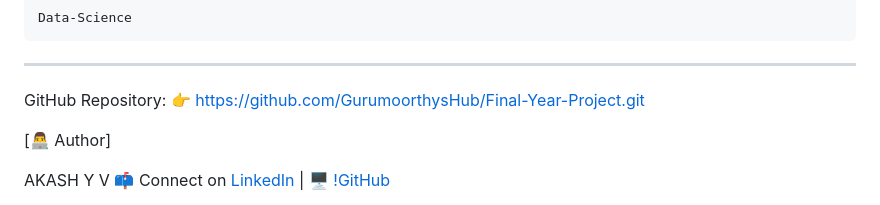
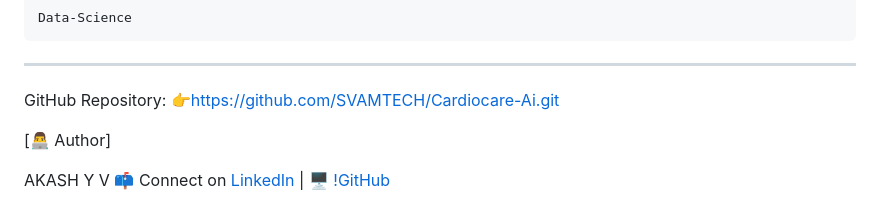
Before and after one commit to SVAMTECH/Cardiocare-Ai, a Markdown page: README.md, the part around the change. Drawn GitHub-style.

```diff
--- a/README.md
+++ b/README.md
@@ -136,7 +136,7 @@ Data-Science
 
 
 GitHub Repository:
-👉 https://github.com/GurumoorthysHub/Final-Year-Project.git
+👉https://github.com/SVAMTECH/Cardiocare-Ai.git
 
 
 [👨‍💻 Author]
```
